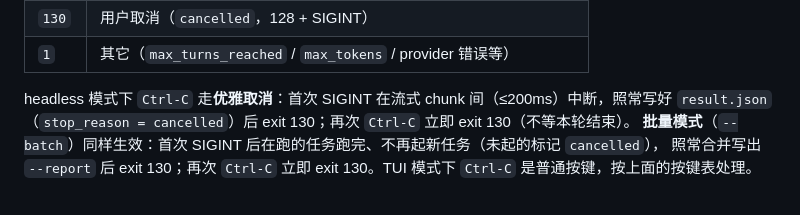
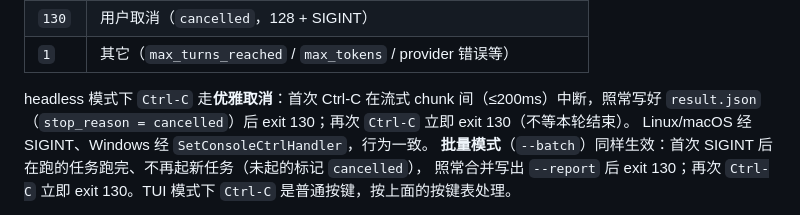
Before and after one commit to chenpu17/TinyAgent, a Markdown page: README.md, the part around the change. GitHub-like rendering.

Commit message:
docs: 补充 Windows headless Ctrl-C 支持说明(CLAUDE.md + README)

```diff
--- a/README.md
+++ b/README.md
@@ -534,8 +534,9 @@ TinyAgent 的定位是**可审计、可无人值守的 agent 执行单元**—
 | `130` | 用户取消（`cancelled`，128 + SIGINT）|
 | `1` | 其它（`max_turns_reached` / `max_tokens` / provider 错误等）|
 
-headless 模式下 `Ctrl-C` 走**优雅取消**：首次 SIGINT 在流式 chunk 间（≤200ms）中断，照常写好
+headless 模式下 `Ctrl-C` 走**优雅取消**：首次 Ctrl-C 在流式 chunk 间（≤200ms）中断，照常写好
 `result.json`（`stop_reason = cancelled`）后 exit 130；再次 `Ctrl-C` 立即 exit 130（不等本轮结束）。
+Linux/macOS 经 SIGINT、Windows 经 `SetConsoleCtrlHandler`，行为一致。
 **批量模式**（`--batch`）同样生效：首次 SIGINT 后在跑的任务跑完、不再起新任务（未起的标记 `cancelled`），
 照常合并写出 `--report` 后 exit 130；再次 `Ctrl-C` 立即 exit 130。TUI 模式下 `Ctrl-C` 是普通按键，按上面的按键表处理。
 
```
Also changed, not shown: CLAUDE.md (+6 -3 lines).
